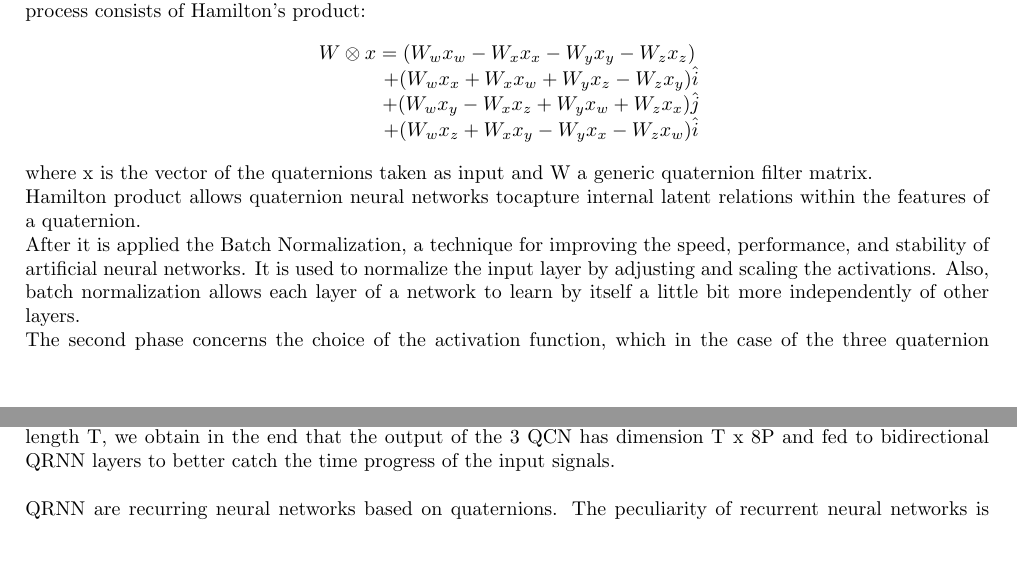
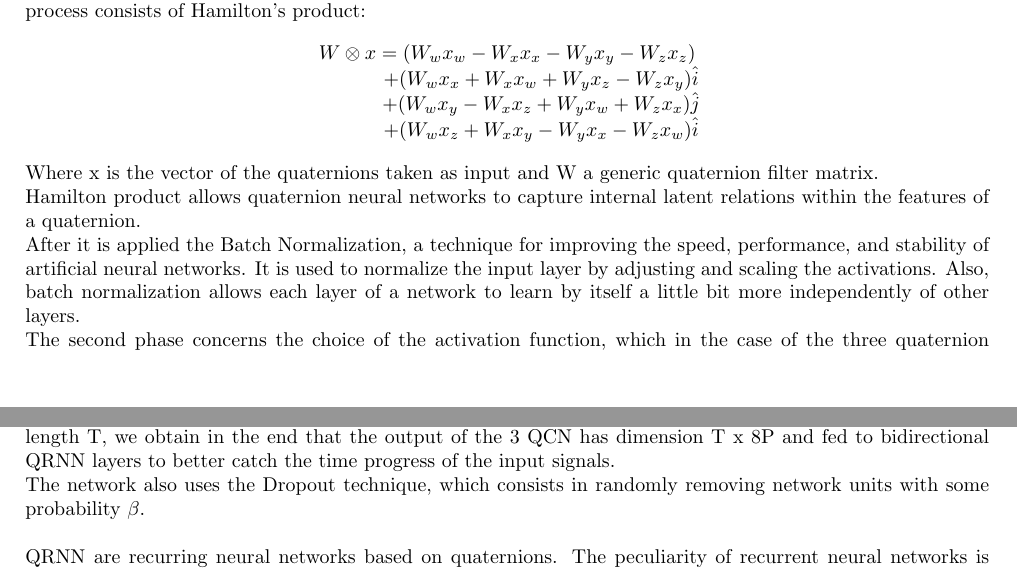
Before and after one commit to pepes97/DQNN, a LaTeX document (Report/report.tex): two parts of pages 1 and 2 of 2, joined at a grey line, cut so that both start at the same text, the shorter picture padded with empty space. Compiled offline with pdfLaTeX.

Commit message:
fixed error

```diff
--- a/Report/report.tex
+++ b/Report/report.tex
@@ -64,8 +64,8 @@
                \hspace{1.2cm} + (W_wx_z + W_xx_y - W_yx_x - W_zx_w )\hat{i}
         \end{matrix}
     \end{equation*}
-    where x is the vector of the quaternions taken as input and W a generic quaternion filter matrix.
-    \\ Hamilton product allows quaternion neural networks tocapture internal latent relations within the features of a quaternion.
+    Where x is the vector of the quaternions taken as input and W a generic quaternion filter matrix.
+    \\ Hamilton product allows quaternion neural networks to capture internal latent relations within the features of a quaternion.
     \\ After it is applied the Batch Normalization, a technique for improving the speed, performance, and stability of artificial
     neural networks. It is used to normalize the input layer by adjusting and scaling the activations.
     Also, batch normalization allows each layer of a network to learn by itself a little bit more independently of other layers.
@@ -86,6 +86,7 @@
     \\ Max-pooling is applied along the frequency axis for
     dimensionality reduction while preserving the sequence length T, we obtain in the end that the output of the 3 QCN has
     dimension T x 8P and fed to bidirectional QRNN layers to better catch the time progress of the input signals.
+    \\ The network also uses the Dropout technique, which consists in randomly removing network units with some probability $\beta$.
     \\ \\ QRNN are recurring neural networks based on quaternions.
     The peculiarity of recurrent neural networks is that they differ from feedforward nets because they include a feedback loop,
     whereby output from step n-1 is fed back to the net to affect the outcome of step n, and so forth for each subsequent step.
```
Also changed, not shown: Report/report.pdf, 2 other files.
